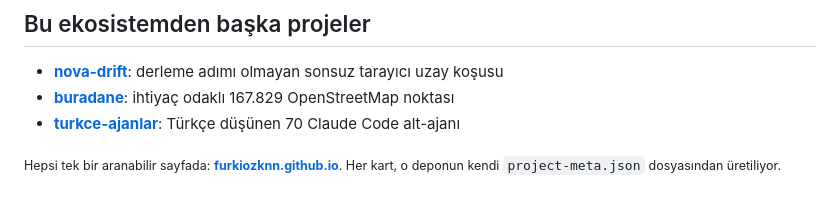
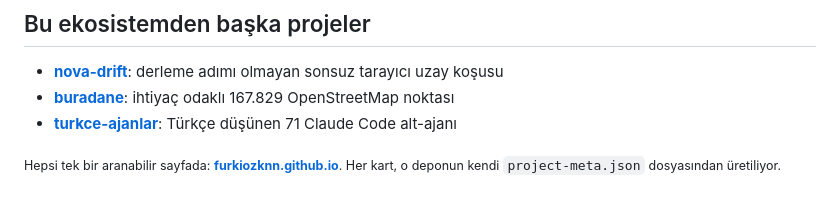
Before and after one commit to Furkiozknn/masal, a Markdown page: README.md, the part around the change. Drawn GitHub-style.

Commit message:
docs: turkce-ajanlar bağlantısındaki ajan sayısını 71'e eşitle
turkce-ajanlar deposunda agents/ altında 71 ajan dosyası var; kendi
doğrulayıcısı 'Sonuc: 71/71 dosya gecti' yazıyor (node arac/dogrula.js),
README rozeti ve project-meta.json da 71 diyor. Bu README'deki
ekosistem bağlantısı hâlâ 70 yazıyordu.

Co-Authored-By: Claude Opus 5.5 <noreply@anthropic.com>
Claude-Session: https://claude.ai/code/session_01HwdwWudLyUZcQNMeh9arAh

```diff
--- a/README.md
+++ b/README.md
@@ -235,6 +235,6 @@ Katkı için [`CONTRIBUTING.md`](CONTRIBUTING.md), güvenlik bildirimi için
 
 - **[nova-drift](https://github.com/Furkiozknn/nova-drift)**: derleme adımı olmayan sonsuz tarayıcı uzay koşusu
 - **[buradane](https://github.com/Furkiozknn/buradane)**: ihtiyaç odaklı 167.829 OpenStreetMap noktası
-- **[turkce-ajanlar](https://github.com/Furkiozknn/turkce-ajanlar)**: Türkçe düşünen 70 Claude Code alt-ajanı
+- **[turkce-ajanlar](https://github.com/Furkiozknn/turkce-ajanlar)**: Türkçe düşünen 71 Claude Code alt-ajanı
 
 <sub>Hepsi tek bir aranabilir sayfada: **[furkiozknn.github.io](https://furkiozknn.github.io/)**. Her kart, o deponun kendi <code>project-meta.json</code> dosyasından üretiliyor.</sub>
```
